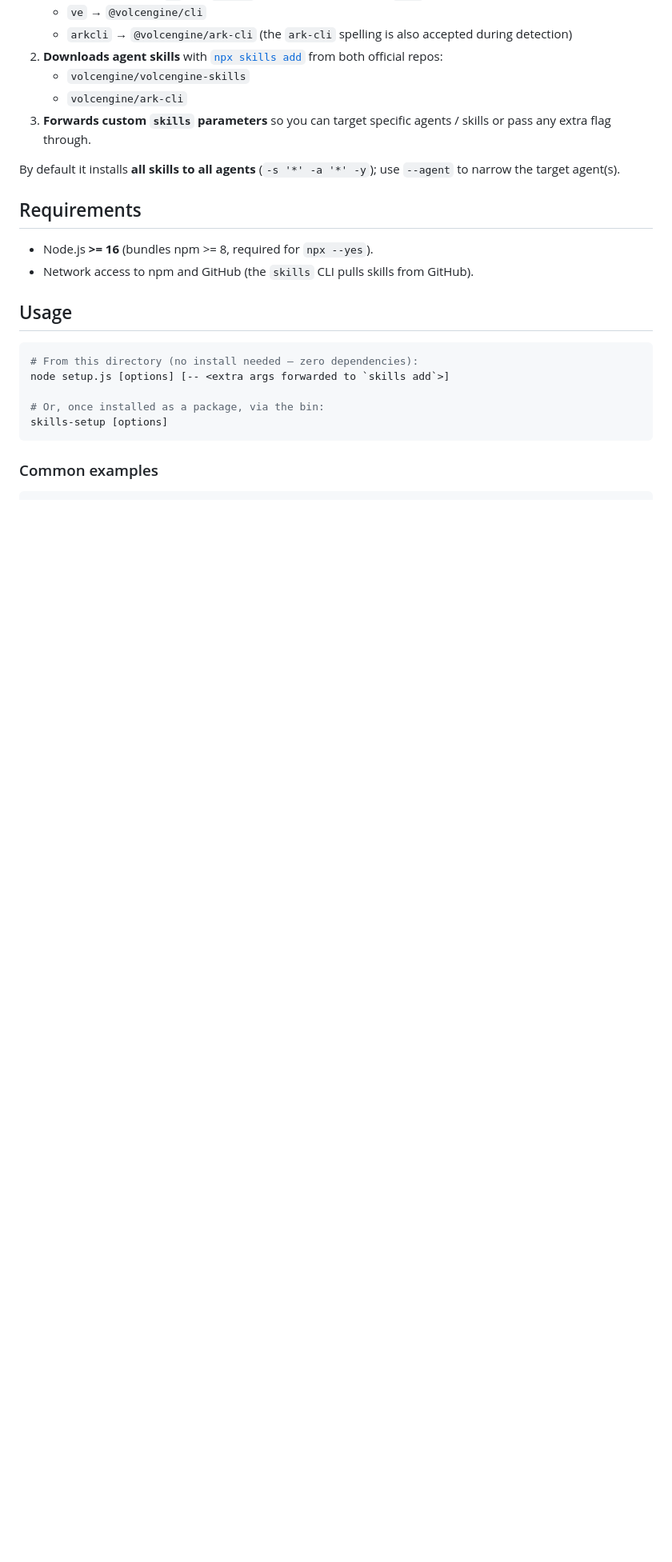
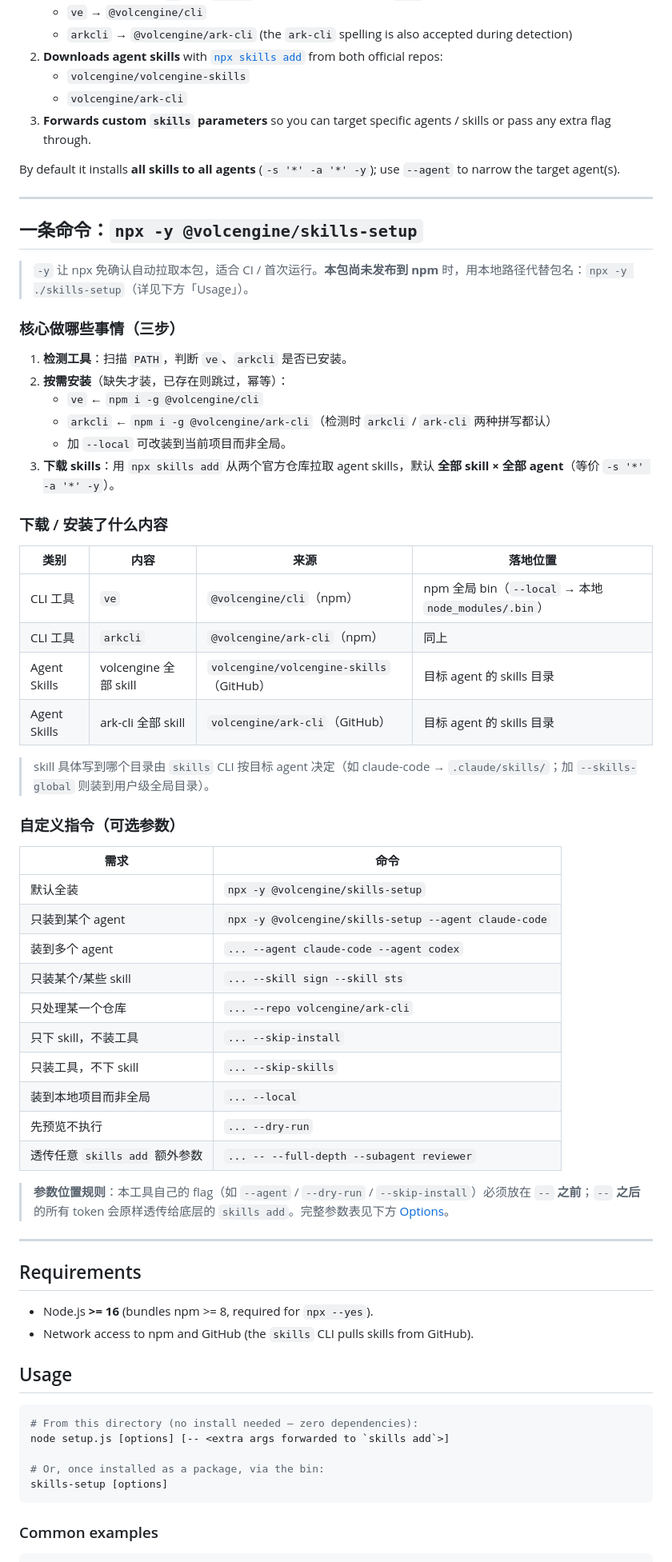
Before and after one commit to volcengine/volcengine-cli, a Markdown page: skills-setup/README.md, the part around the change. Shown at 80% size. GitHub-like rendering; blank space fills up the shorter version.

Commit message:
docs(skills-setup): explain `npx -y @volcengine/skills-setup` in README
Add a Chinese section covering what the one-shot command does (detect →
install ve/arkcli → download skills), what it downloads (tools + skills
from both official repos), and the full set of custom flags, with the
`--`-passthrough placement rule.

Co-Authored-By: Claude Opus 4.8 <noreply@anthropic.com>

```diff
--- a/skills-setup/README.md
+++ b/skills-setup/README.md
@@ -17,6 +17,51 @@ toolchain:
 
 By default it installs **all skills to all agents** (`-s '*' -a '*' -y`); use
 `--agent` to narrow the target agent(s).
+
+---
+
+## 一条命令：`npx -y @volcengine/skills-setup`
+
+> `-y` 让 npx 免确认自动拉取本包，适合 CI / 首次运行。**本包尚未发布到 npm** 时，用本地路径代替包名：`npx -y ./skills-setup`（详见下方「Usage」）。
+
+### 核心做哪些事情（三步）
+
+1. **检测工具**：扫描 `PATH`，判断 `ve`、`arkcli` 是否已安装。
+2. **按需安装**（缺失才装，已存在则跳过，幂等）：
+   - `ve` ← `npm i -g @volcengine/cli`
+   - `arkcli` ← `npm i -g @volcengine/ark-cli`（检测时 `arkcli` / `ark-cli` 两种拼写都认）
+   - 加 `--local` 可改装到当前项目而非全局。
+3. **下载 skills**：用 `npx skills add` 从两个官方仓库拉取 agent skills，默认 **全部 skill × 全部 agent**（等价 `-s '*' -a '*' -y`）。
+
+### 下载 / 安装了什么内容
+
+| 类别 | 内容 | 来源 | 落地位置 |
+|---|---|---|---|
+| CLI 工具 | `ve` | `@volcengine/cli`（npm） | npm 全局 bin（`--local` → 本地 `node_modules/.bin`） |
+| CLI 工具 | `arkcli` | `@volcengine/ark-cli`（npm） | 同上 |
+| Agent Skills | volcengine 全部 skill | `volcengine/volcengine-skills`（GitHub） | 目标 agent 的 skills 目录 |
+| Agent Skills | ark-cli 全部 skill | `volcengine/ark-cli`（GitHub） | 目标 agent 的 skills 目录 |
+
+> skill 具体写到哪个目录由 `skills` CLI 按目标 agent 决定（如 claude-code → `.claude/skills/`；加 `--skills-global` 则装到用户级全局目录）。
+
+### 自定义指令（可选参数）
+
+| 需求 | 命令 |
+|---|---|
+| 默认全装 | `npx -y @volcengine/skills-setup` |
+| 只装到某个 agent | `npx -y @volcengine/skills-setup --agent claude-code` |
+| 装到多个 agent | `... --agent claude-code --agent codex` |
+| 只装某个/某些 skill | `... --skill sign --skill sts` |
+| 只处理某一个仓库 | `... --repo volcengine/ark-cli` |
+| 只下 skill，不装工具 | `... --skip-install` |
+| 只装工具，不下 skill | `... --skip-skills` |
+| 装到本地项目而非全局 | `... --local` |
+| 先预览不执行 | `... --dry-run` |
+| 透传任意 `skills add` 额外参数 | `... -- --full-depth --subagent reviewer` |
+
+> **参数位置规则**：本工具自己的 flag（如 `--agent` / `--dry-run` / `--skip-install`）必须放在 `--` **之前**；`--` **之后**的所有 token 会原样透传给底层的 `skills add`。完整参数表见下方 [Options](#options)。
+
+---
 
 ## Requirements
 
```
